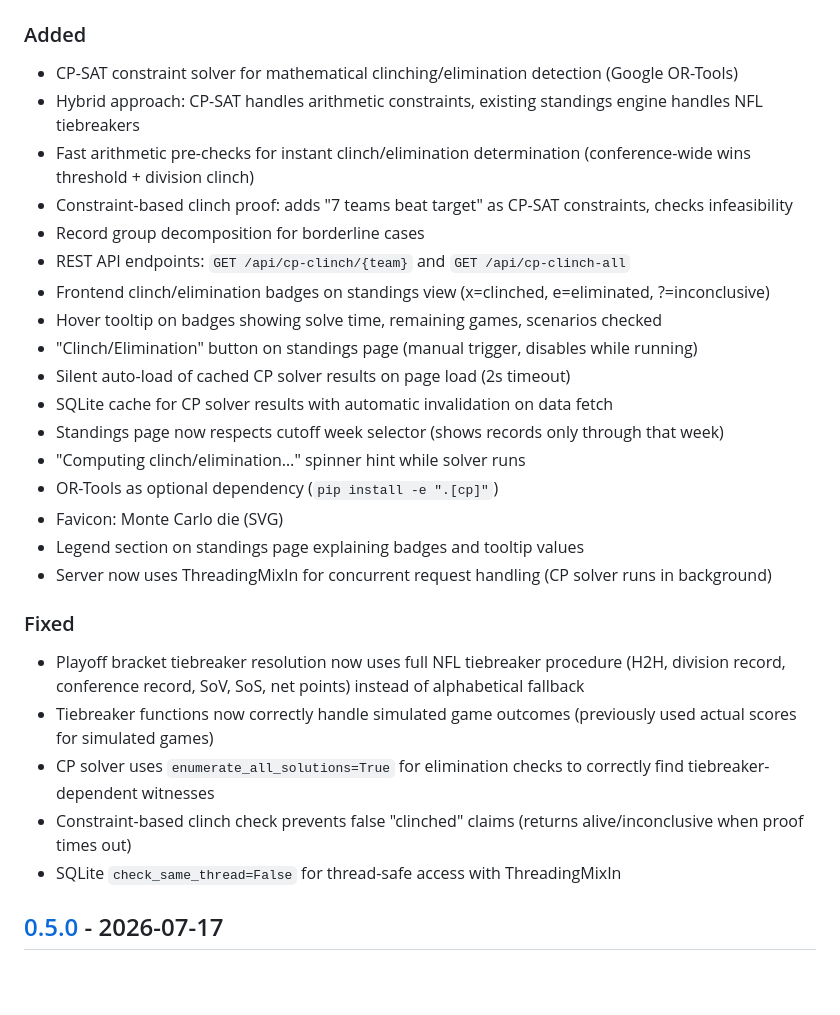
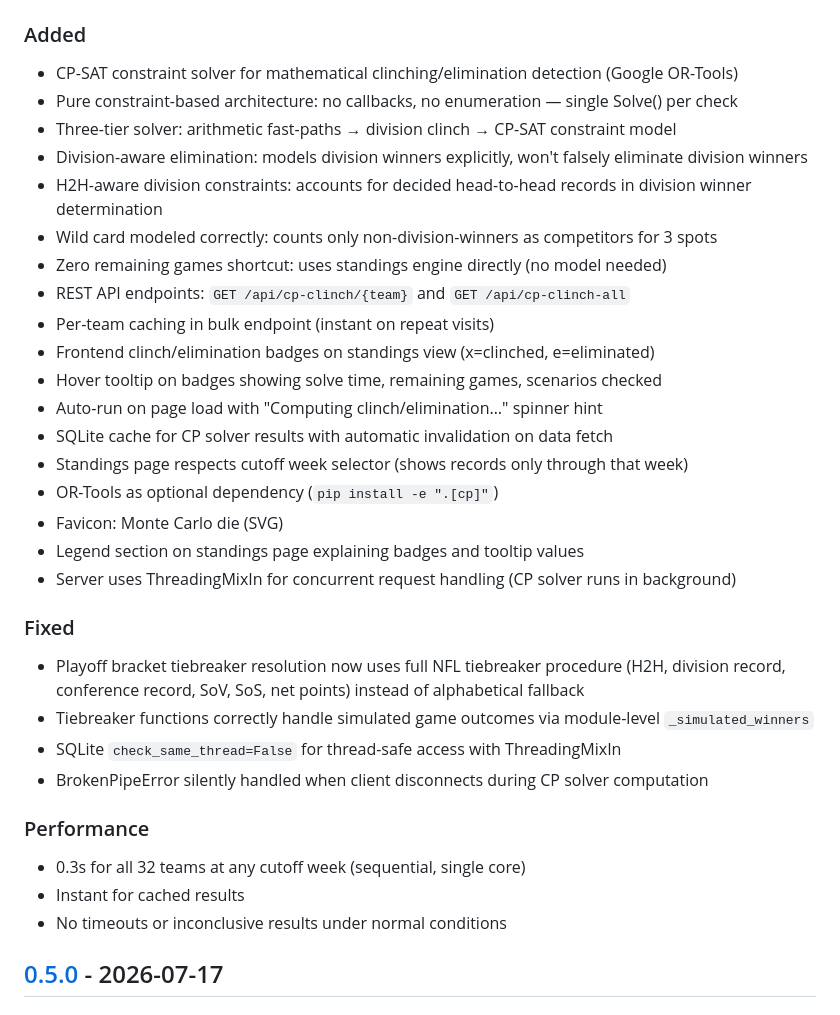
Before and after one commit to LordOfTheSnow/nfl-playoff-rankings-mc-sim, a Markdown page: CHANGELOG.md, the part around one of its changes. GitHub-like rendering; blank space fills up the shorter version.

```diff
--- a/CHANGELOG.md
+++ b/CHANGELOG.md
@@ -11,29 +11,34 @@ and this project adheres to [Semantic Versioning](https://semver.org/spec/v2.0.0
 
 ### Added
 - CP-SAT constraint solver for mathematical clinching/elimination detection (Google OR-Tools)
-- Hybrid approach: CP-SAT handles arithmetic constraints, existing standings engine handles NFL tiebreakers
-- Fast arithmetic pre-checks for instant clinch/elimination determination (conference-wide wins threshold + division clinch)
-- Constraint-based clinch proof: adds "7 teams beat target" as CP-SAT constraints, checks infeasibility
-- Record group decomposition for borderline cases
+- Pure constraint-based architecture: no callbacks, no enumeration — single Solve() per check
+- Three-tier solver: arithmetic fast-paths → division clinch → CP-SAT constraint model
+- Division-aware elimination: models division winners explicitly, won't falsely eliminate division winners
+- H2H-aware division constraints: accounts for decided head-to-head records in division winner determination
+- Wild card modeled correctly: counts only non-division-winners as competitors for 3 spots
+- Zero remaining games shortcut: uses standings engine directly (no model needed)
 - REST API endpoints: `GET /api/cp-clinch/{team}` and `GET /api/cp-clinch-all`
-- Frontend clinch/elimination badges on standings view (x=clinched, e=eliminated, ?=inconclusive)
+- Per-team caching in bulk endpoint (instant on repeat visits)
+- Frontend clinch/elimination badges on standings view (x=clinched, e=eliminated)
 - Hover tooltip on badges showing solve time, remaining games, scenarios checked
-- "Clinch/Elimination" button on standings page (manual trigger, disables while running)
-- Silent auto-load of cached CP solver results on page load (2s timeout)
+- Auto-run on page load with "Computing clinch/elimination…" spinner hint
 - SQLite cache for CP solver results with automatic invalidation on data fetch
-- Standings page now respects cutoff week selector (shows records only through that week)
-- "Computing clinch/elimination…" spinner hint while solver runs
+- Standings page respects cutoff week selector (shows records only through that week)
 - OR-Tools as optional dependency (`pip install -e ".[cp]"`)
 - Favicon: Monte Carlo die (SVG)
 - Legend section on standings page explaining badges and tooltip values
-- Server now uses ThreadingMixIn for concurrent request handling (CP solver runs in background)
+- Server uses ThreadingMixIn for concurrent request handling (CP solver runs in background)
 
 ### Fixed
 - Playoff bracket tiebreaker resolution now uses full NFL tiebreaker procedure (H2H, division record, conference record, SoV, SoS, net points) instead of alphabetical fallback
-- Tiebreaker functions now correctly handle simulated game outcomes (previously used actual scores for simulated games)
-- CP solver uses `enumerate_all_solutions=True` for elimination checks to correctly find tiebreaker-dependent witnesses
-- Constraint-based clinch check prevents false "clinched" claims (returns alive/inconclusive when proof times out)
+- Tiebreaker functions correctly handle simulated game outcomes via module-level `_simulated_winners`
 - SQLite `check_same_thread=False` for thread-safe access with ThreadingMixIn
+- BrokenPipeError silently handled when client disconnects during CP solver computation
+
+### Performance
+- 0.3s for all 32 teams at any cutoff week (sequential, single core)
+- Instant for cached results
+- No timeouts or inconclusive results under normal conditions
 
 ## [0.5.0] - 2026-07-17
 
```
Also changed, not shown: other parts of CHANGELOG.md (+1 -1 lines), README.md (+15 -9 lines), doc/img/screenshot-clinching-scenarios.png (renamed from frontend/img/screenshot-clinching-scenarios.png), doc/img/screenshot-standings.png (added), 4 other files.
